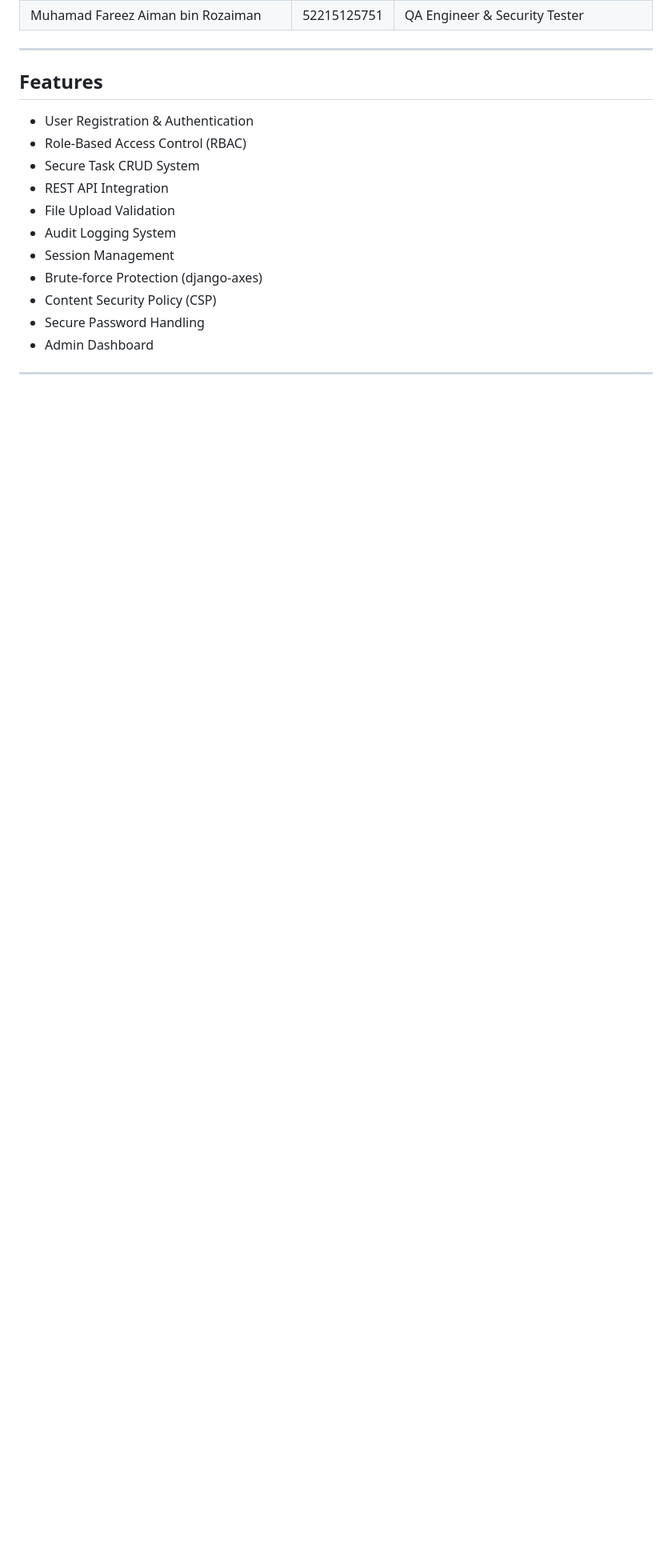
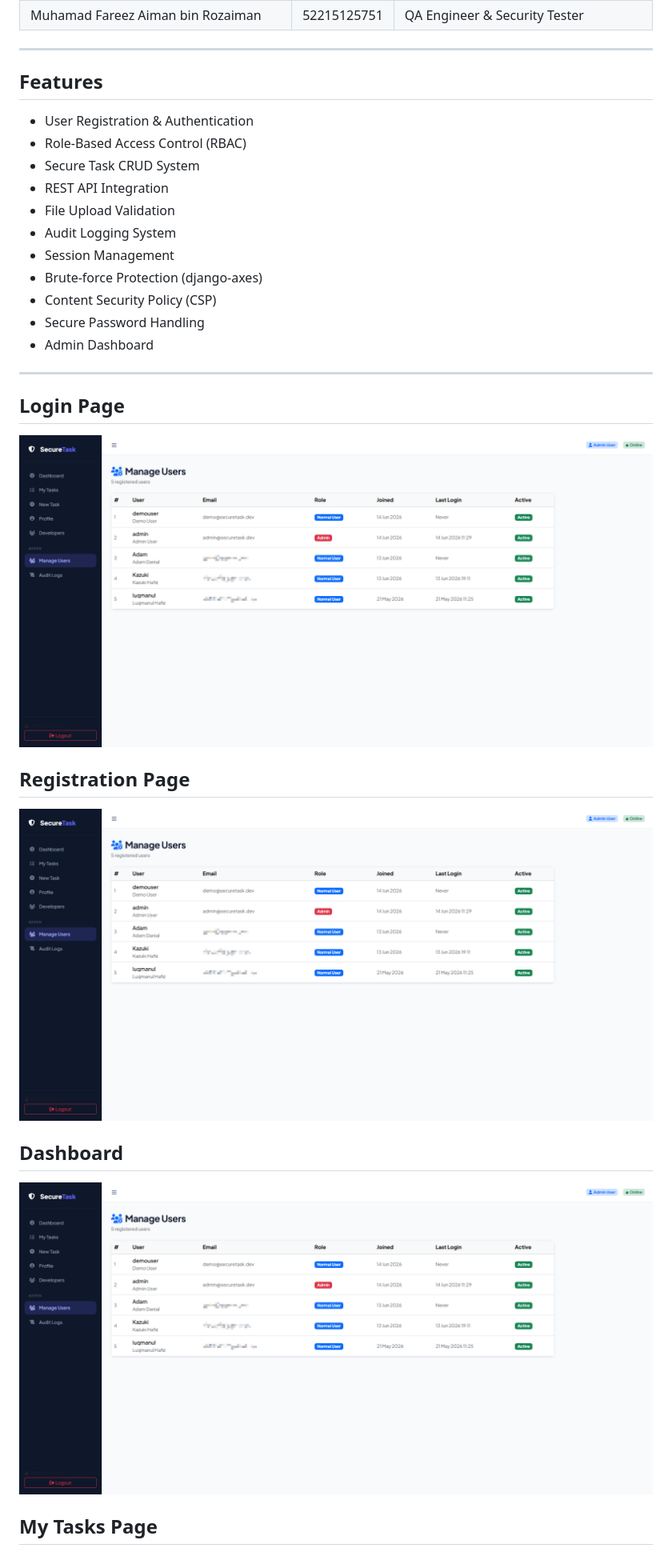
Before and after one commit to iqbal-labqi/secure-task-management-system, a Markdown page: README.md, the part around one of its changes. Shown at 80% size. Drawn GitHub-style; blank space fills up the shorter version.

Commit message:
Update README with new page sections and images
Added sections for Login, Registration, Dashboard, My Tasks, New Task, Profile, Change Password, Developers, and System terminal log pages with images.

```diff
--- a/README.md
+++ b/README.md
@@ -38,3 +38,18 @@ SecureTask is a secure web-based task management system developed using Django a
 - Admin Dashboard
 
 ---
+
+## Login Page
+
+![](media/profiles/Manage_Users_Admin.png)
+
+## Registration Page
+
+![](media/profiles/Manage_Users_Admin.png)
+
+## Dashboard
+
+![](media/profiles/Manage_Users_Admin.png)
+
+## My Tasks Page
+
```
Also changed, not shown: other parts of README.md (+30 -0 lines).
